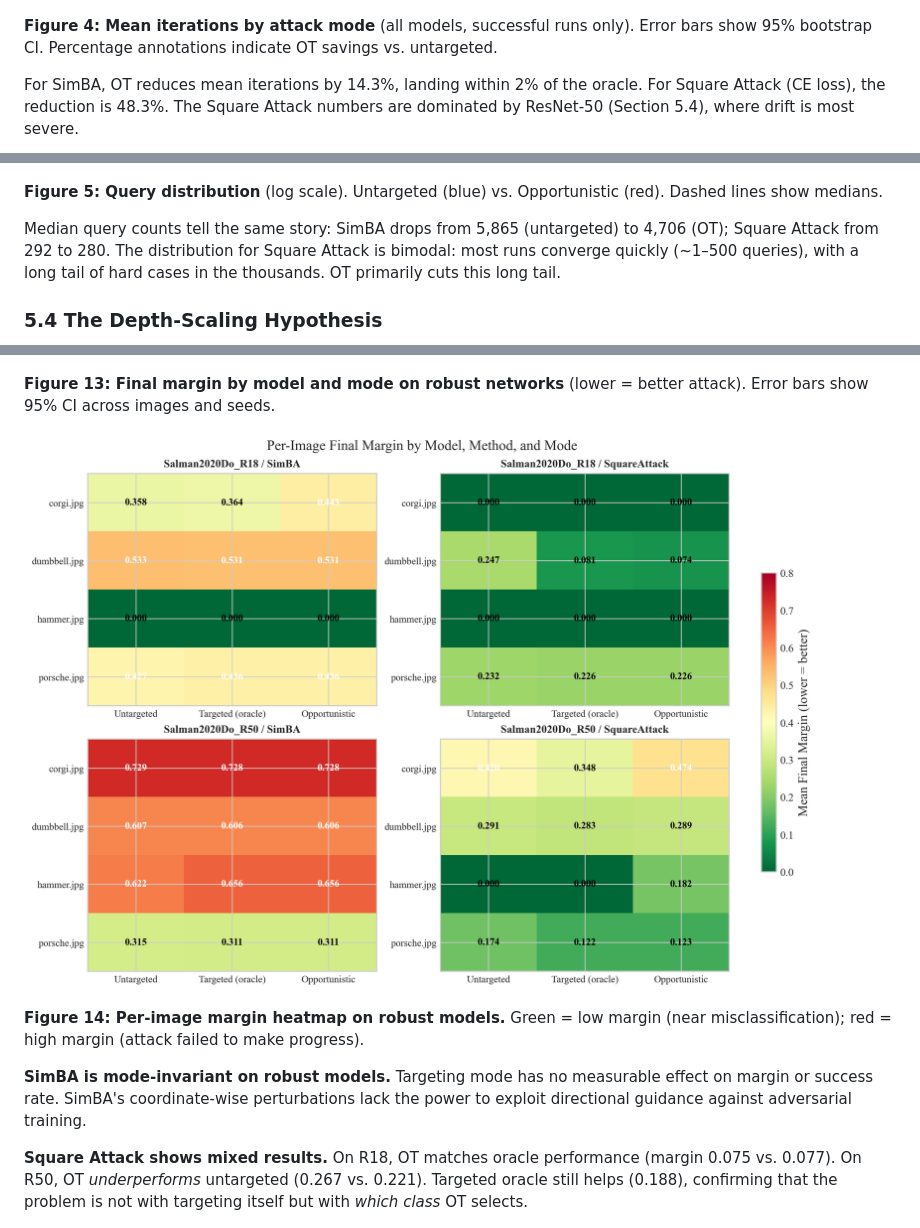
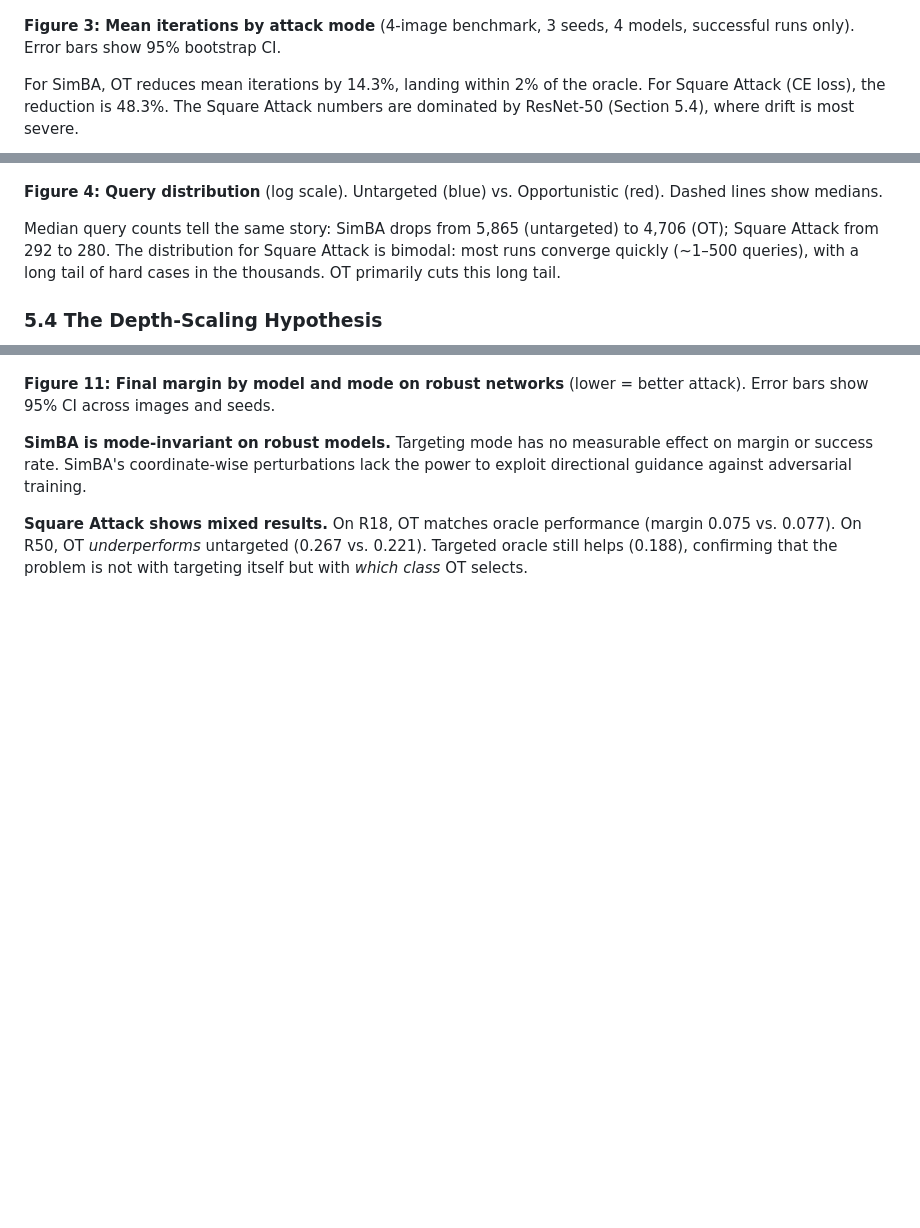
Before and after one commit to FlorentTariolle/Opportunistic-Adversarial-Attacks, a Markdown page: paper_draft.md, 3 parts joined by grey strips. Rendered like a GitHub page; blank space fills up the shorter version.

```diff
--- a/paper_draft.md
+++ b/paper_draft.md
@@ -245,12 +234,12 @@ The 100-image CDF benchmark on ResNet-50 (15K budget, 1000-sample bootstrap, 90%
 ![Headline bars](results/figures/standard/fig_headline_bars.png)
 
-**Figure 4: Mean iterations by attack mode** (all models, successful runs only). Error bars show 95% bootstrap CI. Percentage annotations indicate OT savings vs. untargeted.
+**Figure 3: Mean iterations by attack mode** (4-image benchmark, 3 seeds, 4 models, successful runs only). Error bars show 95% bootstrap CI.
 
 For SimBA, OT reduces mean iterations by 14.3%, landing within 2% of the oracle. For Square Attack (CE loss), the reduction is 48.3%. The Square Attack numbers are dominated by ResNet-50 (Section 5.4), where drift is most severe.
 
 ![Violin](results/figures/standard/fig_violin.png)
 
-**Figure 5: Query distribution** (log scale). Untargeted (blue) vs. Opportunistic (red). Dashed lines show medians.
+**Figure 4: Query distribution** (log scale). Untargeted (blue) vs. Opportunistic (red). Dashed lines show medians.
 
 Median query counts tell the same story: SimBA drops from 5,865 (untargeted) to 4,706 (OT); Square Attack from 292 to 280. The distribution for Square Attack is bimodal: most runs converge quickly (~1–500 queries), with a long tail of hard cases in the thousands. OT primarily cuts this long tail.
 
@@ -430,10 +393,6 @@ The final row is the critical finding: OT causes a success rate regression from
 ![Robust margins](results/figures/robust/fig_margin_per_model.png)
 
-**Figure 13: Final margin by model and mode on robust networks** (lower = better attack). Error bars show 95% CI across images and seeds.
-
-![Robust margin heatmap](results/figures/robust/fig_margin_heatmap.png)
-
-**Figure 14: Per-image margin heatmap on robust models.** Green = low margin (near misclassification); red = high margin (attack failed to make progress).
+**Figure 11: Final margin by model and mode on robust networks** (lower = better attack). Error bars show 95% CI across images and seeds.
 
 **SimBA is mode-invariant on robust models.** Targeting mode has no measurable effect on margin or success rate. SimBA's coordinate-wise perturbations lack the power to exploit directional guidance against adversarial training.
 
```
Also changed, not shown: other parts of paper_draft.md (+12 -49 lines).
